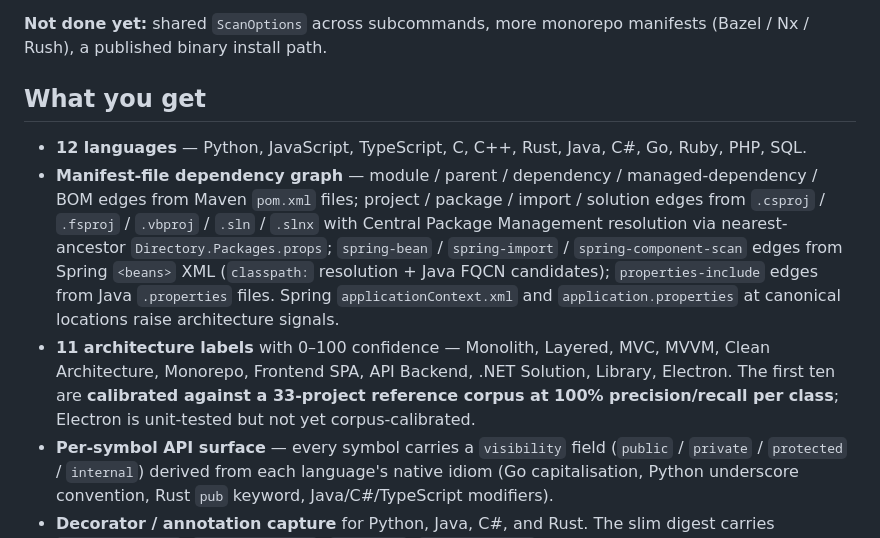
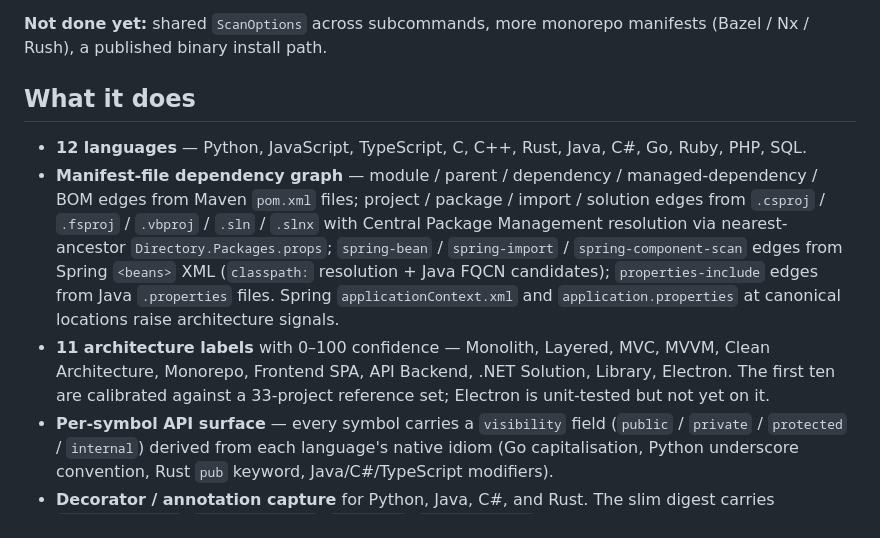
Before and after one commit to Wintersta7e/Vectis, a Markdown page: README.md, the part around the change. GitHub-like rendering.

Commit message:
docs: reframe What-you-get as a plain capability list
Rename the section to 'What it does' and drop the precision/recall
emphasis; it's a personal tool, not a pitch.

Co-Authored-By: Rooty

```diff
--- a/README.md
+++ b/README.md
@@ -62,7 +62,7 @@ commits.
 monorepo manifests (Bazel / Nx / Rush), a published binary install
 path.
 
-## What you get
+## What it does
 
 - **12 languages** — Python, JavaScript, TypeScript, C, C++, Rust,
   Java, C#, Go, Ruby, PHP, SQL.
@@ -79,9 +79,8 @@ path.
 - **11 architecture labels** with 0–100 confidence — Monolith,
   Layered, MVC, MVVM, Clean Architecture, Monorepo, Frontend SPA,
   API Backend, .NET Solution, Library, Electron. The first ten are
-  **calibrated against a 33-project reference corpus at 100%
-  precision/recall per class**; Electron is unit-tested but not yet
-  corpus-calibrated.
+  calibrated against a 33-project reference set; Electron is
+  unit-tested but not yet on it.
 - **Per-symbol API surface** — every symbol carries a `visibility`
   field (`public` / `private` / `protected` / `internal`) derived
   from each language's native idiom (Go capitalisation, Python
```
